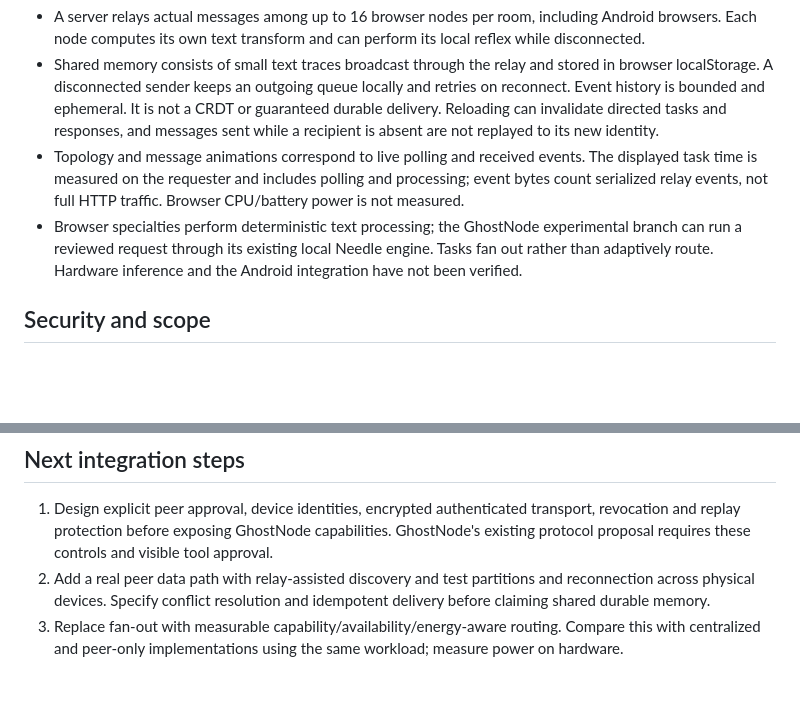
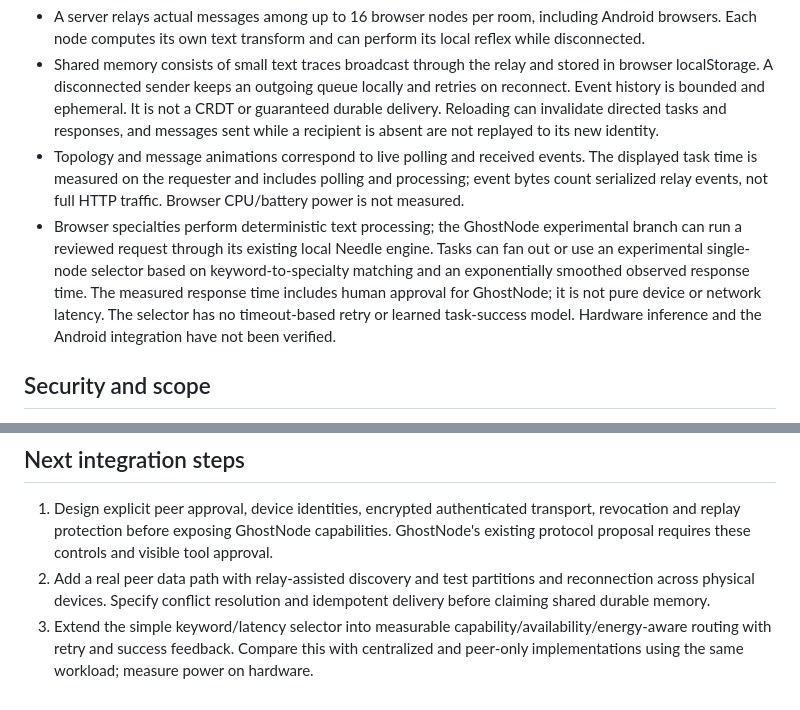
Before and after one commit to mosrvs2025/ShatterOS, a Markdown page: octopus-mesh/README.md, 2 parts joined by grey strips. Rendered like a GitHub page; blank space fills up the shorter version.

Commit message:
Explain experimental adaptive routing

```diff
--- a/octopus-mesh/README.md
+++ b/octopus-mesh/README.md
@@ -26,7 +26,7 @@ Install the debug APK produced by that branch’s successful Android Actions run
 - A server relays actual messages among up to 16 browser nodes per room, including Android browsers. Each node computes its own text transform and can perform its local reflex while disconnected.
 - Shared memory consists of small text traces broadcast through the relay and stored in browser localStorage. A disconnected sender keeps an outgoing queue locally and retries on reconnect. Event history is bounded and ephemeral. It is not a CRDT or guaranteed durable delivery. Reloading can invalidate directed tasks and responses, and messages sent while a recipient is absent are not replayed to its new identity.
 - Topology and message animations correspond to live polling and received events. The displayed task time is measured on the requester and includes polling and processing; event bytes count serialized relay events, not full HTTP traffic. Browser CPU/battery power is not measured.
-- Browser specialties perform deterministic text processing; the GhostNode experimental branch can run a reviewed request through its existing local Needle engine. Tasks fan out rather than adaptively route. Hardware inference and the Android integration have not been verified.
+- Browser specialties perform deterministic text processing; the GhostNode experimental branch can run a reviewed request through its existing local Needle engine. Tasks can fan out or use an experimental single-node selector based on keyword-to-specialty matching and an exponentially smoothed observed response time. The measured response time includes human approval for GhostNode; it is not pure device or network latency. The selector has no timeout-based retry or learned task-success model. Hardware inference and the Android integration have not been verified.
 
 ## Security and scope
 
@@ -48,4 +48,4 @@ Run `node octopus-mesh/benchmark/compare.mjs` from the repository root for a det
 
 1. Design explicit peer approval, device identities, encrypted authenticated transport, revocation and replay protection before exposing GhostNode capabilities. GhostNode's existing protocol proposal requires these controls and visible tool approval.
 2. Add a real peer data path with relay-assisted discovery and test partitions and reconnection across physical devices. Specify conflict resolution and idempotent delivery before claiming shared durable memory.
-3. Replace fan-out with measurable capability/availability/energy-aware routing. Compare this with centralized and peer-only implementations using the same workload; measure power on hardware.
+3. Extend the simple keyword/latency selector into measurable capability/availability/energy-aware routing with retry and success feedback. Compare this with centralized and peer-only implementations using the same workload; measure power on hardware.
```
